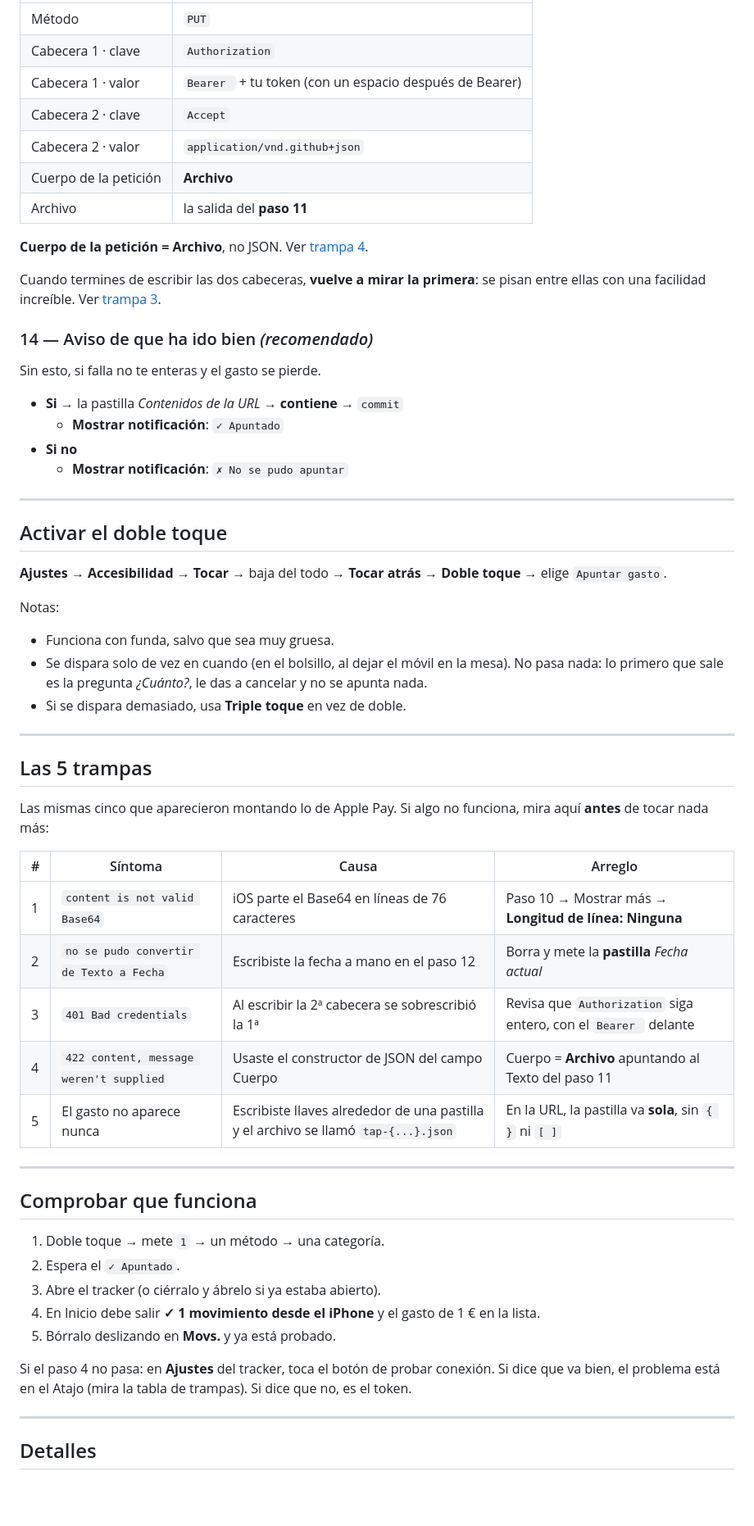
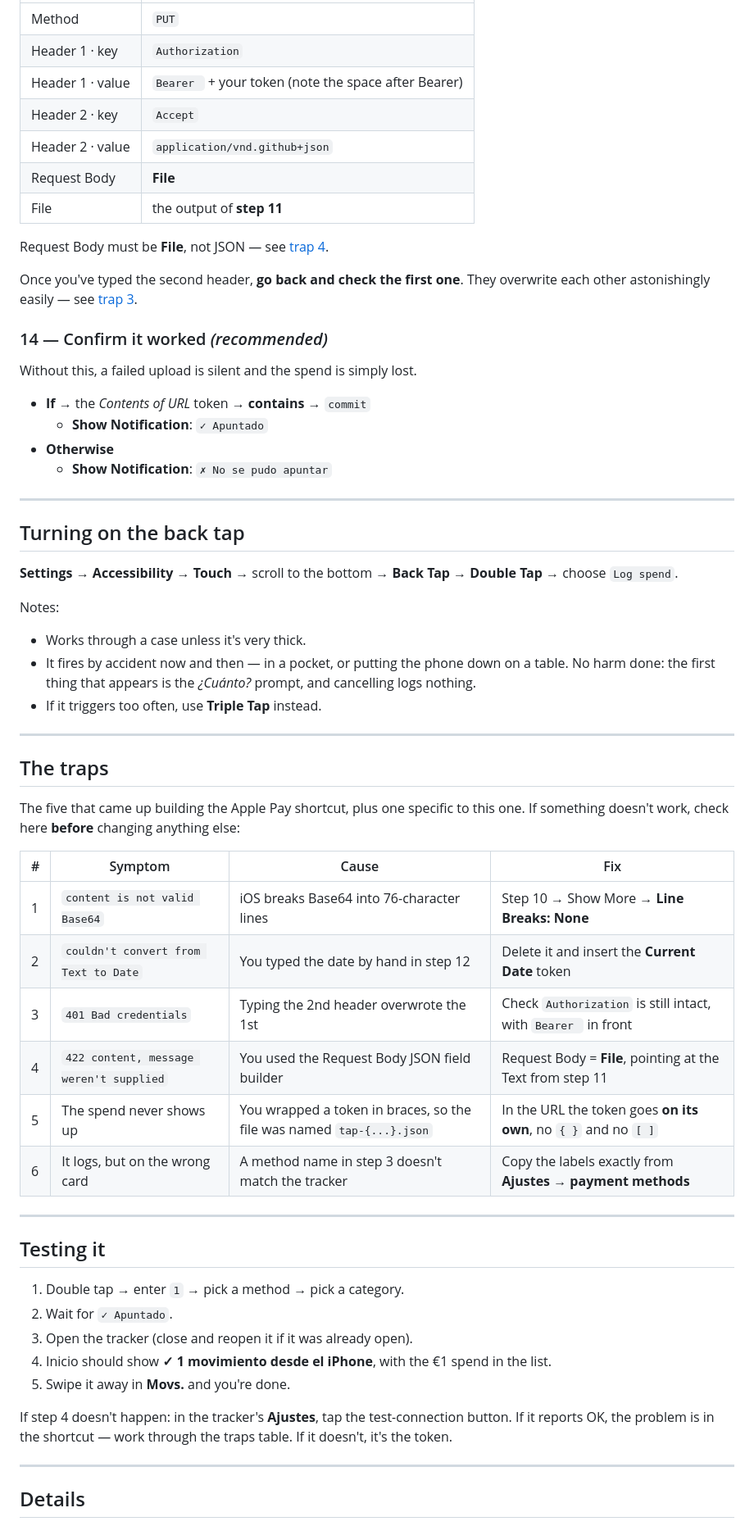
Before and after one commit to simeonsimon/finance, a Markdown page: back-tap-setup.md, the part around one of its changes. Shown at 82% size. GitHub-like rendering; blank space fills up the shorter version.

```diff
--- a/back-tap-setup.md
+++ b/back-tap-setup.md
@@ -148,71 +170,73 @@ Toca **"Mostrar más"** y rellena:
 |---|---|
-| Método | `PUT` |
-| Cabecera 1 · clave | `Authorization` |
-| Cabecera 1 · valor | `Bearer ` + tu token (con un espacio después de Bearer) |
-| Cabecera 2 · clave | `Accept` |
-| Cabecera 2 · valor | `application/vnd.github+json` |
-| Cuerpo de la petición | **Archivo** |
-| Archivo | la salida del **paso 11** |
+| Method | `PUT` |
+| Header 1 · key | `Authorization` |
+| Header 1 · value | `Bearer ` + your token (note the space after Bearer) |
+| Header 2 · key | `Accept` |
+| Header 2 · value | `application/vnd.github+json` |
+| Request Body | **File** |
+| File | the output of **step 11** |
 
-**Cuerpo de la petición = Archivo**, no JSON. Ver [trampa 4](#las-5-trampas).
+Request Body must be **File**, not JSON — see [trap 4](#the-traps).
 
-Cuando termines de escribir las dos cabeceras, **vuelve a mirar la primera**:
-se pisan entre ellas con una facilidad increíble. Ver [trampa 3](#las-5-trampas).
+Once you've typed the second header, **go back and check the first one**.
+They overwrite each other astonishingly easily — see [trap 3](#the-traps).
 
-### 14 — Aviso de que ha ido bien *(recomendado)*
+### 14 — Confirm it worked *(recommended)*
 
-Sin esto, si falla no te enteras y el gasto se pierde.
+Without this, a failed upload is silent and the spend is simply lost.
 
-- **Si** → la pastilla *Contenidos de la URL* → **contiene** → `commit`
-  - **Mostrar notificación**: `✓ Apuntado`
-- **Si no**
-  - **Mostrar notificación**: `✗ No se pudo apuntar`
+- **If** → the *Contents of URL* token → **contains** → `commit`
+  - **Show Notification**: `✓ Apuntado`
+- **Otherwise**
+  - **Show Notification**: `✗ No se pudo apuntar`
 
 ---
 
-## Activar el doble toque
+## Turning on the back tap
 
-**Ajustes** → **Accesibilidad** → **Tocar** → baja del todo → **Tocar atrás**
-→ **Doble toque** → elige `Apuntar gasto`.
+**Settings** → **Accessibility** → **Touch** → scroll to the bottom →
+**Back Tap** → **Double Tap** → choose `Log spend`.
 
-Notas:
-- Funciona con funda, salvo que sea muy gruesa.
-- Se dispara solo de vez en cuando (en el bolsillo, al dejar el móvil en la
-  mesa). No pasa nada: lo primero que sale es la pregunta *¿Cuánto?*, le das a
-  cancelar y no se apunta nada.
-- Si se dispara demasiado, usa **Triple toque** en vez de doble.
+Notes:
+- Works through a case unless it's very thick.
+- It fires by accident now and then — in a pocket, or putting the phone down
+  on a table. No harm done: the first thing that appears is the *¿Cuánto?*
+  prompt, and cancelling logs nothing.
+- If it triggers too often, use **Triple Tap** instead.
 
 ---
 
-## Las 5 trampas
+## The traps
 
-Las mismas cinco que aparecieron montando lo de Apple Pay. Si algo no funciona,
-mira aquí **antes** de tocar nada más:
+The five that came up building the Apple Pay shortcut, plus one specific to
+this one. If something doesn't work, check here **before** changing anything
+else:
 
-| # | Síntoma | Causa | Arreglo |
+| # | Symptom | Cause | Fix |
 |---|---|---|---|
-| 1 | `content is not valid Base64` | iOS parte el Base64 en líneas de 76 caracteres | Paso 10 → Mostrar más → **Longitud de línea: Ninguna** |
-| 2 | `no se pudo convertir de Texto a Fecha` | Escribiste la fecha a mano en el paso 12 | Borra y mete la **pastilla** *Fecha actual* |
-| 3 | `401 Bad credentials` | Al escribir la 2ª cabecera se sobrescribió la 1ª | Revisa que `Authorization` siga entero, con el `Bearer ` delante |
-| 4 | `422 content, message weren't supplied` | Usaste el constructor de JSON del campo Cuerpo | Cuerpo = **Archivo** apuntando al Texto del paso 11 |
-| 5 | El gasto no aparece nunca | Escribiste llaves alrededor de una pastilla y el archivo se llamó `tap-{...}.json` | En la URL, la pastilla va **sola**, sin `{ }` ni `[ ]` |
+| 1 | `content is not valid Base64` | iOS breaks Base64 into 76-character lines | Step 10 → Show More → **Line Breaks: None** |
+| 2 | `couldn't convert from Text to Date` | You typed the date by hand in step 12 | Delete it and insert the **Current Date** token |
+| 3 | `401 Bad credentials` | Typing the 2nd header overwrote the 1st | Check `Authorization` is still intact, with `Bearer ` in front |
+| 4 | `422 content, message weren't supplied` | You used the Request Body JSON field builder | Request Body = **File**, pointing at the Text from step 11 |
+| 5 | The spend never shows up | You wrapped a token in braces, so the file was named `tap-{...}.json` | In the URL the token goes **on its own**, no `{ }` and no `[ ]` |
+| 6 | It logs, but on the wrong card | A method name in step 3 doesn't match the tracker | Copy the labels exactly from **Ajustes → payment methods** |
 
 ---
 
-## Comprobar que funciona
+## Testing it
 
-1. Doble toque → mete `1` → un método → una categoría.
-2. Espera el `✓ Apuntado`.
-3. Abre el tracker (o ciérralo y ábrelo si ya estaba abierto).
-4. En Inicio debe salir **✓ 1 movimiento desde el iPhone** y el gasto de 1 €
-   en la lista.
-5. Bórralo deslizando en **Movs.** y ya está probado.
+1. Double tap → enter `1` → pick a method → pick a category.
+2. Wait for `✓ Apuntado`.
+3. Open the tracker (close and reopen it if it was already open).
+4. Inicio should show **✓ 1 movimiento desde el iPhone**, with the €1 spend
+   in the list.
+5. Swipe it away in **Movs.** and you're done.
 
-Si el paso 4 no pasa: en **Ajustes** del tracker, toca el botón de probar
-conexión. Si dice que va bien, el problema está en el Atajo (mira la tabla de
-trampas). Si dice que no, es el token.
+If step 4 doesn't happen: in the tracker's **Ajustes**, tap the test-connection
+button. If it reports OK, the problem is in the shortcut — work through the
+traps table. If it doesn't, it's the token.
 
 ---
 
-## Detalles
+## Details
 
```
Also changed, not shown: other parts of back-tap-setup.md (+110 -88 lines).
